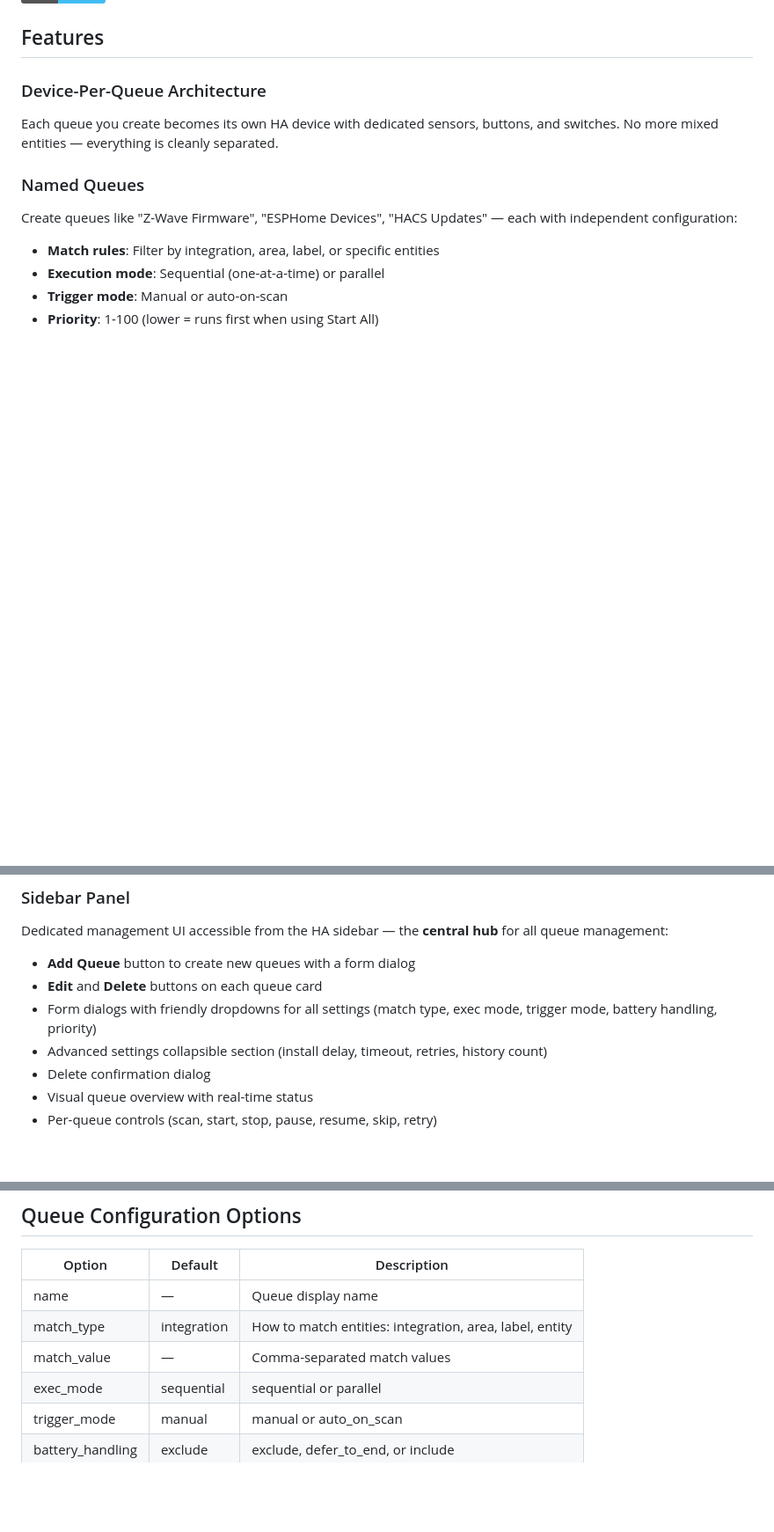
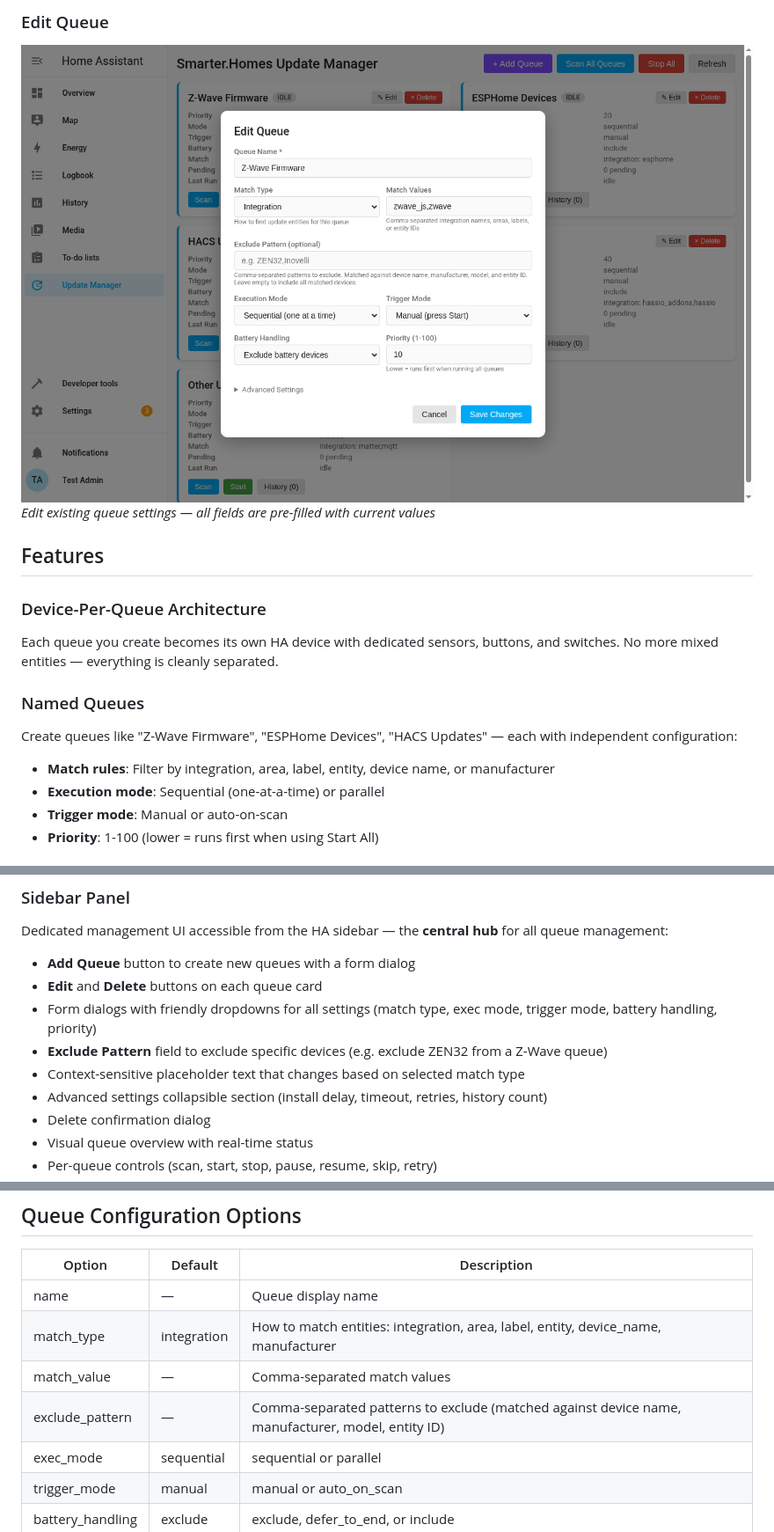
Before and after one commit to csmadeit/ha-sh-update-manager, a Markdown page: README.md, 3 parts joined by grey strips. Shown at 88% size. GitHub-like rendering; pictures changed too: docs/images/update_manager_edit_queue.png (added); badges without logos; blank space fills up the shorter version.

Commit message:
v2.0.3: Add screenshots to README, cache-busting panel URL

```diff
--- a/README.md
+++ b/README.md
@@ -9,3 +23,7 @@ A Home Assistant custom integration for managing device updates with named queue
+### Edit Queue
+![Edit Queue](docs/images/update_manager_edit_queue.png)
+*Edit existing queue settings — all fields are pre-filled with current values*
+
 ## Features
 
 ### Device-Per-Queue Architecture
@@ -13,7 +31,7 @@ Each queue you create becomes its own HA device with dedicated sensors, buttons,
 
 ### Named Queues
 Create queues like "Z-Wave Firmware", "ESPHome Devices", "HACS Updates" — each with independent configuration:
-- **Match rules**: Filter by integration, area, label, or specific entities
+- **Match rules**: Filter by integration, area, label, entity, device name, or manufacturer
 - **Execution mode**: Sequential (one-at-a-time) or parallel
 - **Trigger mode**: Manual or auto-on-scan
 - **Priority**: 1-100 (lower = runs first when using Start All)
@@ -42,6 +60,8 @@ Dedicated management UI accessible from the HA sidebar — the **central hub** f
 - **Add Queue** button to create new queues with a form dialog
 - **Edit** and **Delete** buttons on each queue card
 - Form dialogs with friendly dropdowns for all settings (match type, exec mode, trigger mode, battery handling, priority)
+- **Exclude Pattern** field to exclude specific devices (e.g. exclude ZEN32 from a Z-Wave queue)
+- Context-sensitive placeholder text that changes based on selected match type
 - Advanced settings collapsible section (install delay, timeout, retries, history count)
 - Delete confirmation dialog
 - Visual queue overview with real-time status
@@ -143,8 +163,9 @@ automation:
 | Option | Default | Description |
 |--------|---------|-------------|
 | name | — | Queue display name |
-| match_type | integration | How to match entities: integration, area, label, entity |
+| match_type | integration | How to match entities: integration, area, label, entity, device_name, manufacturer |
 | match_value | — | Comma-separated match values |
+| exclude_pattern | — | Comma-separated patterns to exclude (matched against device name, manufacturer, model, entity ID) |
 | exec_mode | sequential | sequential or parallel |
 | trigger_mode | manual | manual or auto_on_scan |
 | battery_handling | exclude | exclude, defer_to_end, or include |
```
Also changed, not shown: other parts of README.md (+15 -1 lines), docs/images/update_manager_add_queue.png (added), docs/images/update_manager_device_name_filter.png (added), docs/images/update_manager_queues.png (added), 1 other file.
